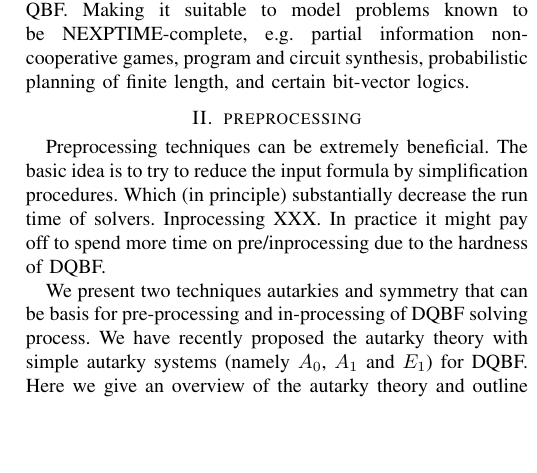
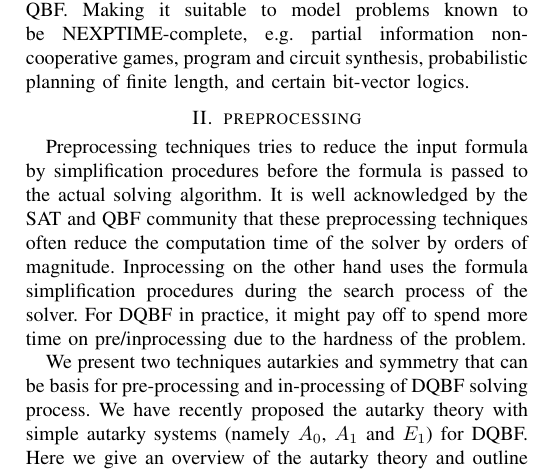
Before and after one commit to arey0pushpa/fmcad-student-forum, a LaTeX paper (2019_FMCAD_STUD_FORUM.tex): part of one column of page 1 of 2, cut so that both start at the same text, the shorter picture padded with empty space. Compiled offline with pdfLaTeX.

Commit message:
Update in Preprocessing

```diff
--- a/2019_FMCAD_STUD_FORUM.tex
+++ b/2019_FMCAD_STUD_FORUM.tex
@@ -91,15 +91,24 @@ Making it suitable to model problems known to be NEXPTIME-complete, e.g. partial
 
 \section{preprocessing}
 \label{sec:pre}
-Preprocessing techniques can be extremely beneficial. The basic idea is to try to reduce the input formula by simplification procedures.
+Preprocessing techniques
+%can be extremely beneficial in the case of SAT and QBF.
 %
-Which (in principle) substantially decrease the run time of solvers.
+%The basic idea is to
+tries to reduce the input formula by simplification procedures before the formula is passed to the actual solving algorithm.
+%
+It is well acknowledged by the SAT and QBF community that these preprocessing techniques often reduce the computation time of the solver by orders of magnitude.
+%Which (in principle) substantially decrease the run time of solvers.
 %Assumption: smaller problems are easier to solve
-Inprocessing XXX.
+Inprocessing on the other hand uses the formula simplification procedures during the search process of the solver.
 %
-In practice it might pay off to spend
-more time on pre/inprocessing due to the hardness of DQBF.
+For DQBF in practice, it might pay off to spend
+more time on pre/inprocessing due to the hardness of the problem.
 
+%The SAT and QBF instances can be simplified using
+%For SAT and QBF formulas many
+%techniques are applied in order to reduce/modify the number of variables and clauses of the formula,
+%
 
 We present two techniques autarkies and symmetry that can be basis for pre-processing and in-processing of DQBF solving process.
 %
```
